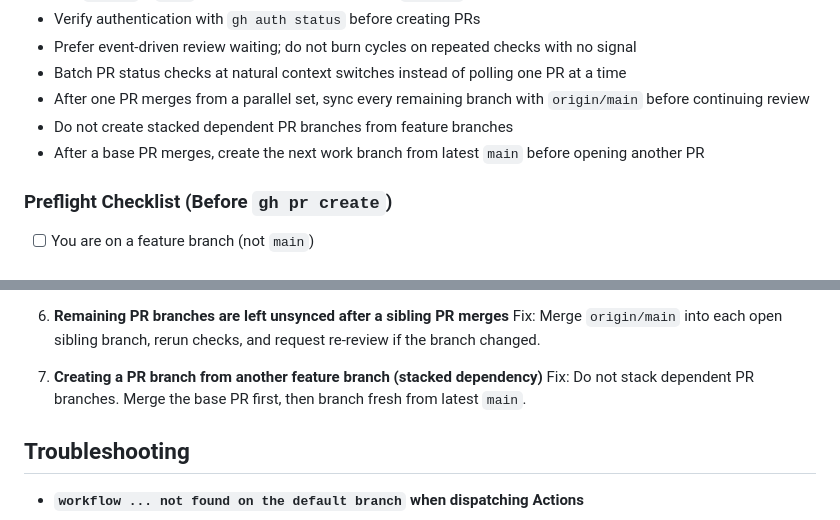
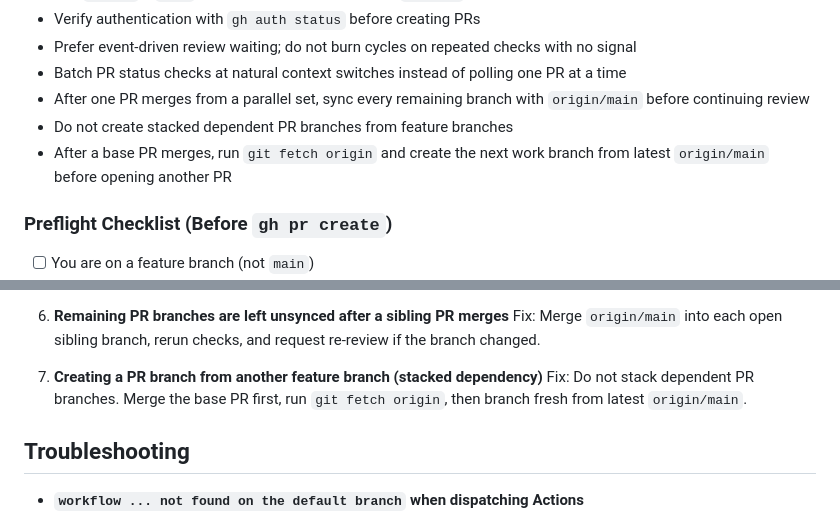
Before and after one commit to RyoMurakami1983/skills_repository, a Markdown page: skills/github-pr-workflow/SKILL.md, 2 parts joined by grey strips. Drawn GitHub-style.

Commit message:
docs: PR #158 レビュー指摘を反映
- latest main 表現を origin/main + git fetch origin に統一

- EN/JA の Best Practices と Common Pitfalls を整合

Co-authored-by: Copilot <223556219+Copilot@users.noreply.github.com>

```diff
--- a/skills/github-pr-workflow/SKILL.md
+++ b/skills/github-pr-workflow/SKILL.md
@@ -298,7 +298,7 @@ Use when one PR from a parallel set has merged and other review branches still r
 - Batch PR status checks at natural context switches instead of polling one PR at a time
 - After one PR merges from a parallel set, sync every remaining branch with `origin/main` before continuing review
 - Do not create stacked dependent PR branches from feature branches
-- After a base PR merges, create the next work branch from latest `main` before opening another PR
+- After a base PR merges, run `git fetch origin` and create the next work branch from latest `origin/main` before opening another PR
 
 ### Preflight Checklist (Before `gh pr create`)
 
@@ -331,7 +331,7 @@ Use when one PR from a parallel set has merged and other review branches still r
    Fix: Merge `origin/main` into each open sibling branch, rerun checks, and request re-review if the branch changed.
 
 7. **Creating a PR branch from another feature branch (stacked dependency)**
-   Fix: Do not stack dependent PR branches. Merge the base PR first, then branch fresh from latest `main`.
+   Fix: Do not stack dependent PR branches. Merge the base PR first, run `git fetch origin`, then branch fresh from latest `origin/main`.
 
 ## Troubleshooting
 
```
Also changed, not shown: 1 other file.
